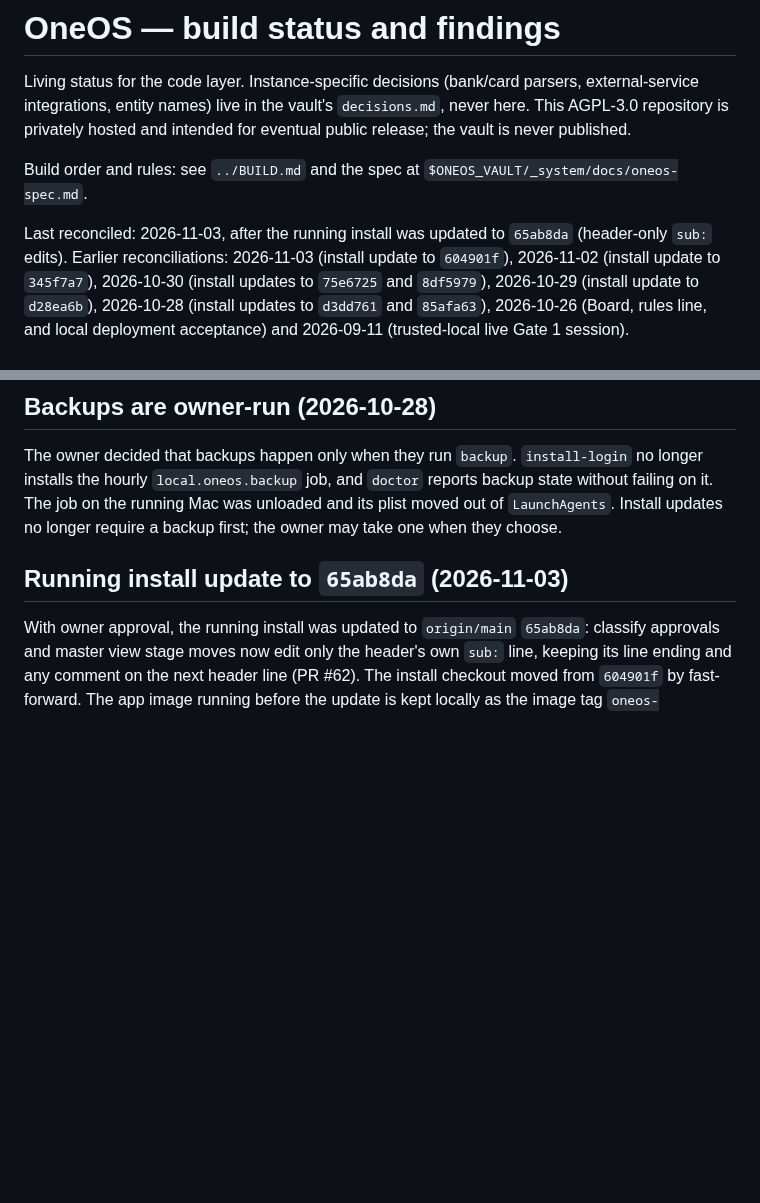
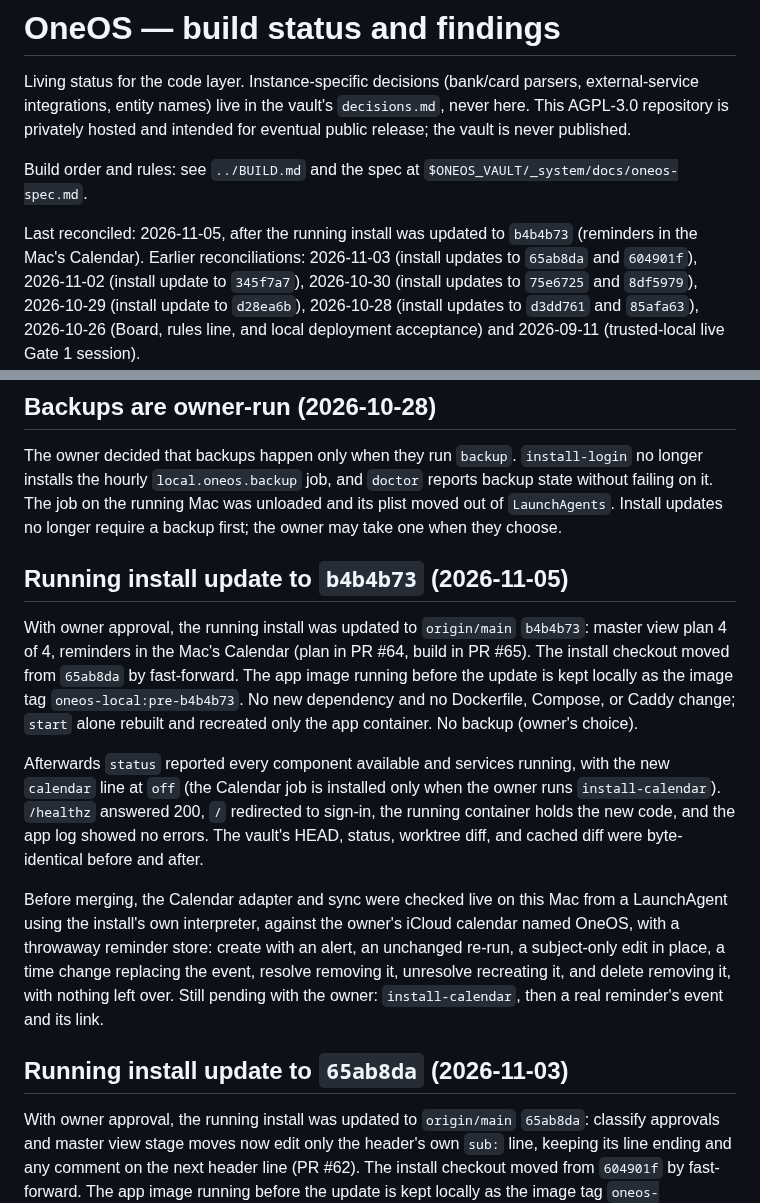
Before and after one commit to drnisanth2000/oneos, a Markdown page: docs/STATUS.md, 2 parts joined by grey strips. Rendered like a GitHub page; blank space fills up the shorter version.

Commit message:
Status: install updated to b4b4b73 (reminders in the Mac's Calendar)
Co-Authored-By: Claude Opus 5.5 <noreply@anthropic.com>

```diff
--- a/docs/STATUS.md
+++ b/docs/STATUS.md
@@ -8,9 +8,10 @@ intended for eventual public release; the vault is never published.
 Build order and rules: see `../BUILD.md` and the spec at
 `$ONEOS_VAULT/_system/docs/oneos-spec.md`.
 
-Last reconciled: 2026-11-03, after the running install was updated to
-`65ab8da` (header-only `sub:` edits). Earlier reconciliations: 2026-11-03
-(install update to `604901f`), 2026-11-02 (install update to `345f7a7`),
+Last reconciled: 2026-11-05, after the running install was updated to
+`b4b4b73` (reminders in the Mac's Calendar). Earlier reconciliations:
+2026-11-03 (install updates to `65ab8da` and `604901f`), 2026-11-02 (install
+update to `345f7a7`),
 2026-10-30 (install updates to `75e6725` and `8df5979`), 2026-10-29 (install
 update to `d28ea6b`), 2026-10-28 (install updates to `d3dd761` and
 `85afa63`), 2026-10-26 (Board, rules line, and local deployment acceptance)
@@ -36,6 +37,31 @@ The owner decided that backups happen only when they run `backup`.
 `doctor` reports backup state without failing on it. The job on the running
 Mac was unloaded and its plist moved out of `LaunchAgents`. Install updates no
 longer require a backup first; the owner may take one when they choose.
+
+## Running install update to `b4b4b73` (2026-11-05)
+
+With owner approval, the running install was updated to `origin/main`
+`b4b4b73`: master view plan 4 of 4, reminders in the Mac's Calendar (plan in
+PR #64, build in PR #65). The install checkout moved from `65ab8da` by
+fast-forward. The app image running before the update is kept locally as the
+image tag `oneos-local:pre-b4b4b73`. No new dependency and no Dockerfile,
+Compose, or Caddy change; `start` alone rebuilt and recreated only the app
+container. No backup (owner's choice).
+
+Afterwards `status` reported every component available and services running,
+with the new `calendar` line at `off` (the Calendar job is installed only when
+the owner runs `install-calendar`). `/healthz` answered 200, `/` redirected to
+sign-in, the running container holds the new code, and the app log showed no
+errors. The vault's HEAD, status, worktree diff, and cached diff were
+byte-identical before and after.
+
+Before merging, the Calendar adapter and sync were checked live on this Mac
+from a LaunchAgent using the install's own interpreter, against the owner's
+iCloud calendar named OneOS, with a throwaway reminder store: create with an
+alert, an unchanged re-run, a subject-only edit in place, a time change
+replacing the event, resolve removing it, unresolve recreating it, and delete
+removing it, with nothing left over. Still pending with the owner:
+`install-calendar`, then a real reminder's event and its link.
 
 ## Running install update to `65ab8da` (2026-11-03)
 
```
